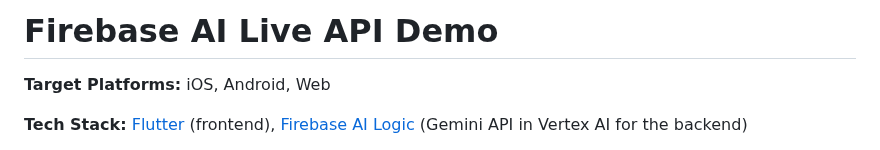
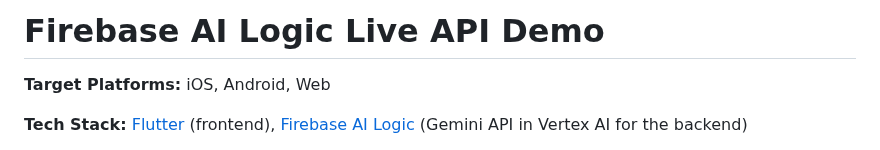
Before and after one commit to ruslanadilgereev/firebase_flutter_agent, a Markdown page: firebase_ai_live_api_demo/README.md, the part around the change. Drawn GitHub-style.

```diff
--- a/firebase_ai_live_api_demo/README.md
+++ b/firebase_ai_live_api_demo/README.md
@@ -1,4 +1,4 @@
-# Firebase AI Live API Demo
+# Firebase AI Logic Live API Demo
 **Target Platforms:** iOS, Android, Web
 
 **Tech Stack:** [Flutter](https://flutter.dev/) (frontend), [Firebase AI Logic](https://firebase.google.com/docs/ai-logic) (Gemini API in Vertex AI for the backend)
```
